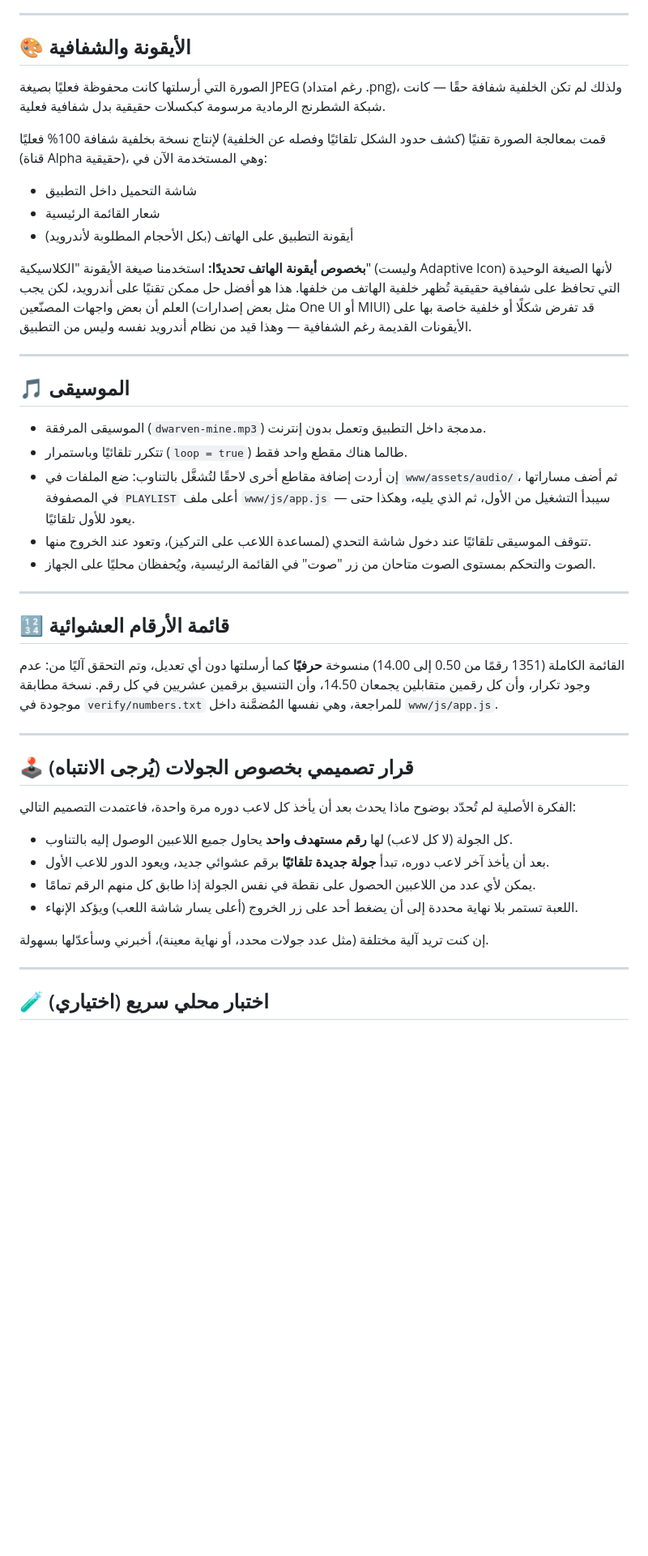
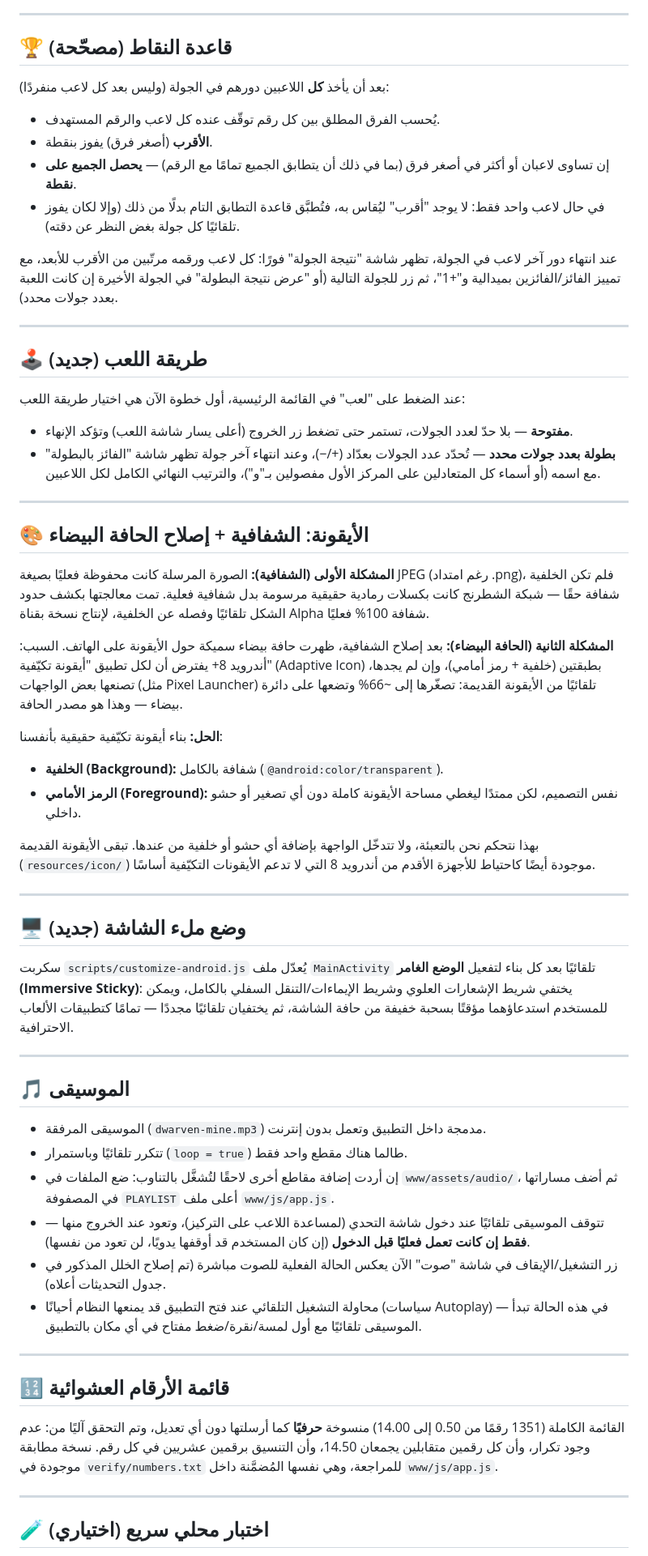
Before and after one commit to ossamasal2012/time, a Markdown page: README.md, the part around one of its changes. Shown at 81% size. Rendered like a GitHub page; blank space fills up the shorter version.

```diff
--- a/README.md
+++ b/README.md
@@ -45,16 +60,45 @@
 
 ---
 
-## 🎨 الأيقونة والشفافية
+## 🏆 قاعدة النقاط (مصحّحة)
 
-الصورة التي أرسلتها كانت محفوظة فعليًا بصيغة JPEG (رغم امتداد .png)، ولذلك لم تكن الخلفية شفافة حقًا — كانت شبكة الشطرنج الرمادية مرسومة كبكسلات حقيقية بدل شفافية فعلية.
+بعد أن يأخذ **كل** اللاعبين دورهم في الجولة (وليس بعد كل لاعب منفردًا):
 
-قمت بمعالجة الصورة تقنيًا (كشف حدود الشكل تلقائيًا وفصله عن الخلفية) لإنتاج نسخة بخلفية شفافة 100% فعليًا (قناة Alpha حقيقية)، وهي المستخدمة الآن في:
-- شاشة التحميل داخل التطبيق
-- شعار القائمة الرئيسية
-- أيقونة التطبيق على الهاتف (بكل الأحجام المطلوبة لأندرويد)
+- يُحسب الفرق المطلق بين كل رقم توقّف عنده كل لاعب والرقم المستهدف.
+- **الأقرب** (أصغر فرق) يفوز بنقطة.
+- إن تساوى لاعبان أو أكثر في أصغر فرق (بما في ذلك أن يتطابق الجميع تمامًا مع الرقم) — **يحصل الجميع على نقطة**.
+- في حال لاعب واحد فقط: لا يوجد "أقرب" ليُقاس به، فتُطبَّق قاعدة التطابق التام بدلًا من ذلك (وإلا لكان يفوز تلقائيًا كل جولة بغض النظر عن دقته).
 
-**بخصوص أيقونة الهاتف تحديدًا:** استخدمنا صيغة الأيقونة "الكلاسيكية" (وليست Adaptive Icon) لأنها الصيغة الوحيدة التي تحافظ على شفافية حقيقية تُظهر خلفية الهاتف من خلفها. هذا هو أفضل حل ممكن تقنيًا على أندرويد، لكن يجب العلم أن بعض واجهات المصنّعين (مثل بعض إصدارات One UI أو MIUI) قد تفرض شكلًا أو خلفية خاصة بها على الأيقونات القديمة رغم الشفافية — وهذا قيد من نظام أندرويد نفسه وليس من التطبيق.
+عند انتهاء دور آخر لاعب في الجولة، تظهر شاشة "نتيجة الجولة" فورًا: كل لاعب ورقمه مرتّبين من الأقرب للأبعد، مع تمييز الفائز/الفائزين بميدالية و"+1"، ثم زر للجولة التالية (أو "عرض نتيجة البطولة" في الجولة الأخيرة إن كانت اللعبة بعدد جولات محدد).
+
+---
+
+## 🕹️ طريقة اللعب (جديد)
+
+عند الضغط على "لعب" في القائمة الرئيسية، أول خطوة الآن هي اختيار طريقة اللعب:
+
+- **مفتوحة** — بلا حدّ لعدد الجولات، تستمر حتى تضغط زر الخروج (أعلى يسار شاشة اللعب) وتؤكد الإنهاء.
+- **بطولة بعدد جولات محدد** — تُحدّد عدد الجولات بعدّاد (+/−)، وعند انتهاء آخر جولة تظهر شاشة "الفائز بالبطولة" مع اسمه (أو أسماء كل المتعادلين على المركز الأول مفصولين بـ"و")، والترتيب النهائي الكامل لكل اللاعبين.
+
+---
+
+## 🎨 الأيقونة: الشفافية + إصلاح الحافة البيضاء
+
+**المشكلة الأولى (الشفافية):** الصورة المرسلة كانت محفوظة فعليًا بصيغة JPEG (رغم امتداد .png)، فلم تكن الخلفية شفافة حقًا — شبكة الشطرنج كانت بكسلات رمادية حقيقية مرسومة بدل شفافية فعلية. تمت معالجتها بكشف حدود الشكل تلقائيًا وفصله عن الخلفية، لإنتاج نسخة بقناة Alpha شفافة 100% فعليًا.
+
+**المشكلة الثانية (الحافة البيضاء):** بعد إصلاح الشفافية، ظهرت حافة بيضاء سميكة حول الأيقونة على الهاتف. السبب: أندرويد 8+ يفترض أن لكل تطبيق "أيقونة تكيّفية" (Adaptive Icon) بطبقتين (خلفية + رمز أمامي)، وإن لم يجدها، تصنعها بعض الواجهات (مثل Pixel Launcher) تلقائيًا من الأيقونة القديمة: تصغّرها إلى ~66% وتضعها على دائرة بيضاء — وهذا هو مصدر الحافة.
+
+**الحل:** بناء أيقونة تكيّفية حقيقية بأنفسنا:
+- **الخلفية (Background):** شفافة بالكامل (`@android:color/transparent`).
+- **الرمز الأمامي (Foreground):** نفس التصميم، لكن ممتدًا ليغطي مساحة الأيقونة كاملة دون أي تصغير أو حشو داخلي.
+
+بهذا نتحكم نحن بالتعبئة، ولا تتدخّل الواجهة بإضافة أي حشو أو خلفية من عندها. تبقى الأيقونة القديمة (`resources/icon/`) موجودة أيضًا كاحتياط للأجهزة الأقدم من أندرويد 8 التي لا تدعم الأيقونات التكيّفية أساسًا.
+
+---
+
+## 🖥️ وضع ملء الشاشة (جديد)
+
+سكربت `scripts/customize-android.js` يُعدّل ملف `MainActivity` تلقائيًا بعد كل بناء لتفعيل **الوضع الغامر (Immersive Sticky)**: يختفي شريط الإشعارات العلوي وشريط الإيماءات/التنقل السفلي بالكامل، ويمكن للمستخدم استدعاؤهما مؤقتًا بسحبة خفيفة من حافة الشاشة، ثم يختفيان تلقائيًا مجددًا — تمامًا كتطبيقات الألعاب الاحترافية.
 
 ---
 
@@ -62,9 +106,10 @@
 
 - الموسيقى المرفقة (`dwarven-mine.mp3`) مدمجة داخل التطبيق وتعمل بدون إنترنت.
 - تتكرر تلقائيًا وباستمرار (`loop = true`) طالما هناك مقطع واحد فقط.
-- إن أردت إضافة مقاطع أخرى لاحقًا لتُشغَّل بالتناوب: ضع الملفات في `www/assets/audio/`، ثم أضف مساراتها في المصفوفة `PLAYLIST` أعلى ملف `www/js/app.js` — سيبدأ التشغيل من الأول، ثم الذي يليه، وهكذا حتى يعود للأول تلقائيًا.
-- تتوقف الموسيقى تلقائيًا عند دخول شاشة التحدي (لمساعدة اللاعب على التركيز)، وتعود عند الخروج منها.
-- الصوت والتحكم بمستوى الصوت متاحان من زر "صوت" في القائمة الرئيسية، ويُحفظان محليًا على الجهاز.
+- إن أردت إضافة مقاطع أخرى لاحقًا لتُشغَّل بالتناوب: ضع الملفات في `www/assets/audio/`، ثم أضف مساراتها في المصفوفة `PLAYLIST` أعلى ملف `www/js/app.js`.
+- تتوقف الموسيقى تلقائيًا عند دخول شاشة التحدي (لمساعدة اللاعب على التركيز)، وتعود عند الخروج منها — **فقط إن كانت تعمل فعليًا قبل الدخول** (إن كان المستخدم قد أوقفها يدويًا، لن تعود من نفسها).
+- زر التشغيل/الإيقاف في شاشة "صوت" الآن يعكس الحالة الفعلية للصوت مباشرة (تم إصلاح الخلل المذكور في جدول التحديثات أعلاه).
+- محاولة التشغيل التلقائي عند فتح التطبيق قد يمنعها النظام أحيانًا (سياسات Autoplay) — في هذه الحالة تبدأ الموسيقى تلقائيًا مع أول لمسة/نقرة/ضغط مفتاح في أي مكان بالتطبيق.
 
 ---
 
@@ -74,17 +119,5 @@
 
 ---
 
-## 🕹️ قرار تصميمي بخصوص الجولات (يُرجى الانتباه)
-
-الفكرة الأصلية لم تُحدّد بوضوح ماذا يحدث بعد أن يأخذ كل لاعب دوره مرة واحدة، فاعتمدت التصميم التالي:
-- كل الجولة (لا كل لاعب) لها **رقم مستهدف واحد** يحاول جميع اللاعبين الوصول إليه بالتناوب.
-- بعد أن يأخذ آخر لاعب دوره، تبدأ **جولة جديدة تلقائيًا** برقم عشوائي جديد، ويعود الدور للاعب الأول.
-- يمكن لأي عدد من اللاعبين الحصول على نقطة في نفس الجولة إذا طابق كل منهم الرقم تمامًا.
-- اللعبة تستمر بلا نهاية محددة إلى أن يضغط أحد على زر الخروج (أعلى يسار شاشة اللعب) ويؤكد الإنهاء.
-
-إن كنت تريد آلية مختلفة (مثل عدد جولات محدد، أو نهاية معينة)، أخبرني وسأعدّلها بسهولة.
-
----
-
 ## 🧪 اختبار محلي سريع (اختياري)
 
```
Also changed, not shown: other parts of README.md (+22 -6 lines).
